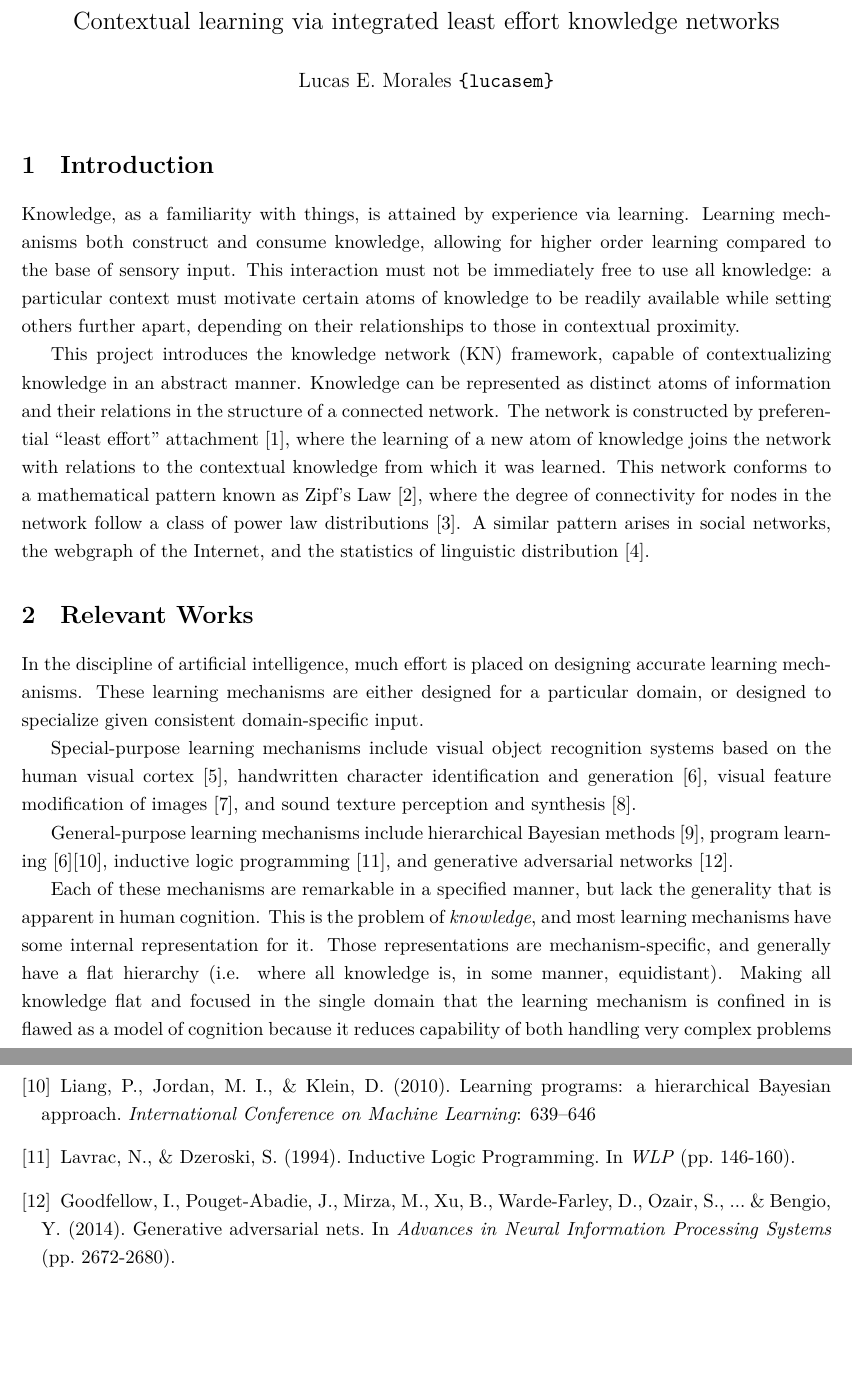
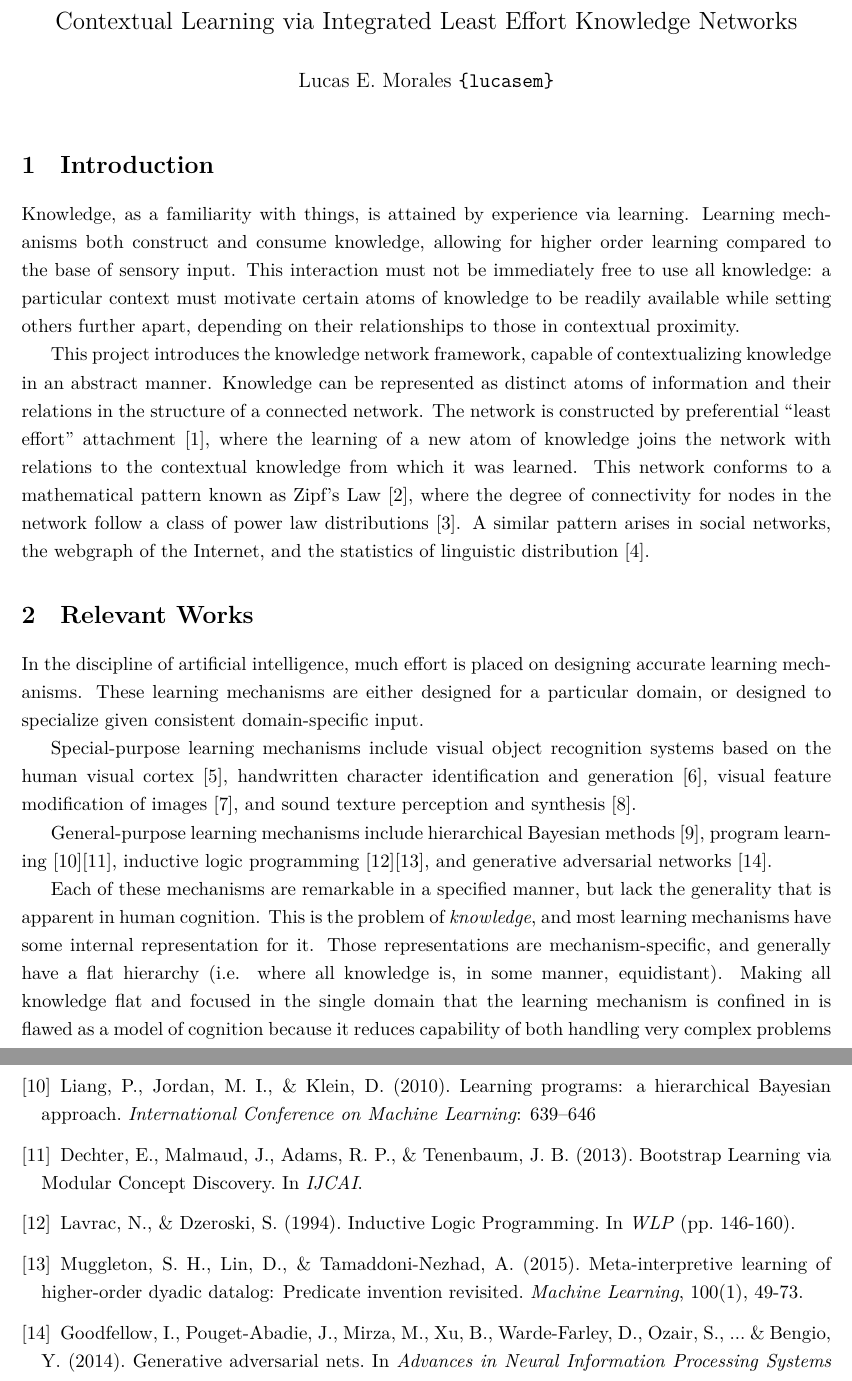
Before and after one commit to lorepozo/context, a LaTeX document (proposal.tex): two parts of pages 1 and 2 of 2, joined at a grey line, cut at the place of the change, the shorter picture padded with empty space. Compiled offline with XeLaTeX.

Commit message:
added more sources

```diff
--- a/proposal.tex
+++ b/proposal.tex
@@ -6,7 +6,7 @@
 \pagenumbering{gobble}
 
 
-\title{{\Large Contextual learning via integrated least effort knowledge networks}}
+\title{{\Large Contextual Learning via Integrated Least Effort Knowledge Networks}}
 \author{Lucas E. Morales \texttt{\{lucasem\}}}
 \date{}
 
@@ -25,7 +25,7 @@ context must motivate certain atoms of knowledge to be readily available
 while setting others further apart, depending on their relationships to
 those in contextual proximity.
 
-This project introduces the knowledge network (KN) framework, capable of
+This project introduces the knowledge network framework, capable of
 contextualizing knowledge in an abstract manner. Knowledge can be
 represented as distinct atoms of information and their relations in the
 structure of a connected network. The network is constructed by preferential
@@ -68,9 +68,9 @@ modification of images \cite{kulkarni15}, and sound texture perception and
 synthesis \cite{mcdermott11}.
 
 General-purpose learning mechanisms include hierarchical Bayesian methods
-\cite{tenenbaum01}, program learning \cite{lake15}\cite{liang10}, inductive
-logic programming \cite{lavrac94}, and generative adversarial networks
-\cite{goodfellow14}.
+\cite{tenenbaum01}, program learning \cite{liang10}\cite{dechter13},
+inductive logic programming \cite{lavrac94}\cite{muggleton15}, and
+generative adversarial networks \cite{goodfellow14}.
 
 Each of these mechanisms are remarkable in a specified manner, but lack the
 generality that is apparent in human cognition. This is the problem of
@@ -123,15 +124,25 @@ is inter-operable between distinct learning mechanisms.
     Liang, P., Jordan, M. I., \& Klein, D. (2010).
     Learning programs: a hierarchical Bayesian approach.
     \emph{International Conference on Machine Learning}: 639–646
+  \bibitem{dechter13}
+    Dechter, E., Malmaud, J., Adams, R. P., \& Tenenbaum, J. B. (2013).
+    Bootstrap Learning via Modular Concept Discovery.
+    In \emph{IJCAI}.
   \bibitem{lavrac94}
     Lavrac, N., \& Dzeroski, S. (1994).
     Inductive Logic Programming.
     In \emph{WLP} (pp. 146-160).
+  \bibitem{muggleton15}
+    Muggleton, S. H., Lin, D., \& Tamaddoni-Nezhad, A. (2015).
+    Meta-interpretive learning of higher-order dyadic datalog: Predicate
+    invention revisited.
+    \emph{Machine Learning}, 100(1), 49-73.
   \bibitem{goodfellow14}
     Goodfellow, I., Pouget-Abadie, J., Mirza, M., Xu, B., Warde-Farley, D.,
     Ozair, S., ... \& Bengio, Y. (2014).
     Generative adversarial nets.
-      In \emph{Advances in Neural Information Processing Systems} (pp. 2672-2680).
+    In \emph{Advances in Neural Information Processing Systems} (pp.
+    2672-2680).
 \end{thebibliography}
 
 \end{document}
```
Also changed, not shown: proposal.tex (3 more changed lines). Lines whose indentation alone changed are shown as unchanged.
